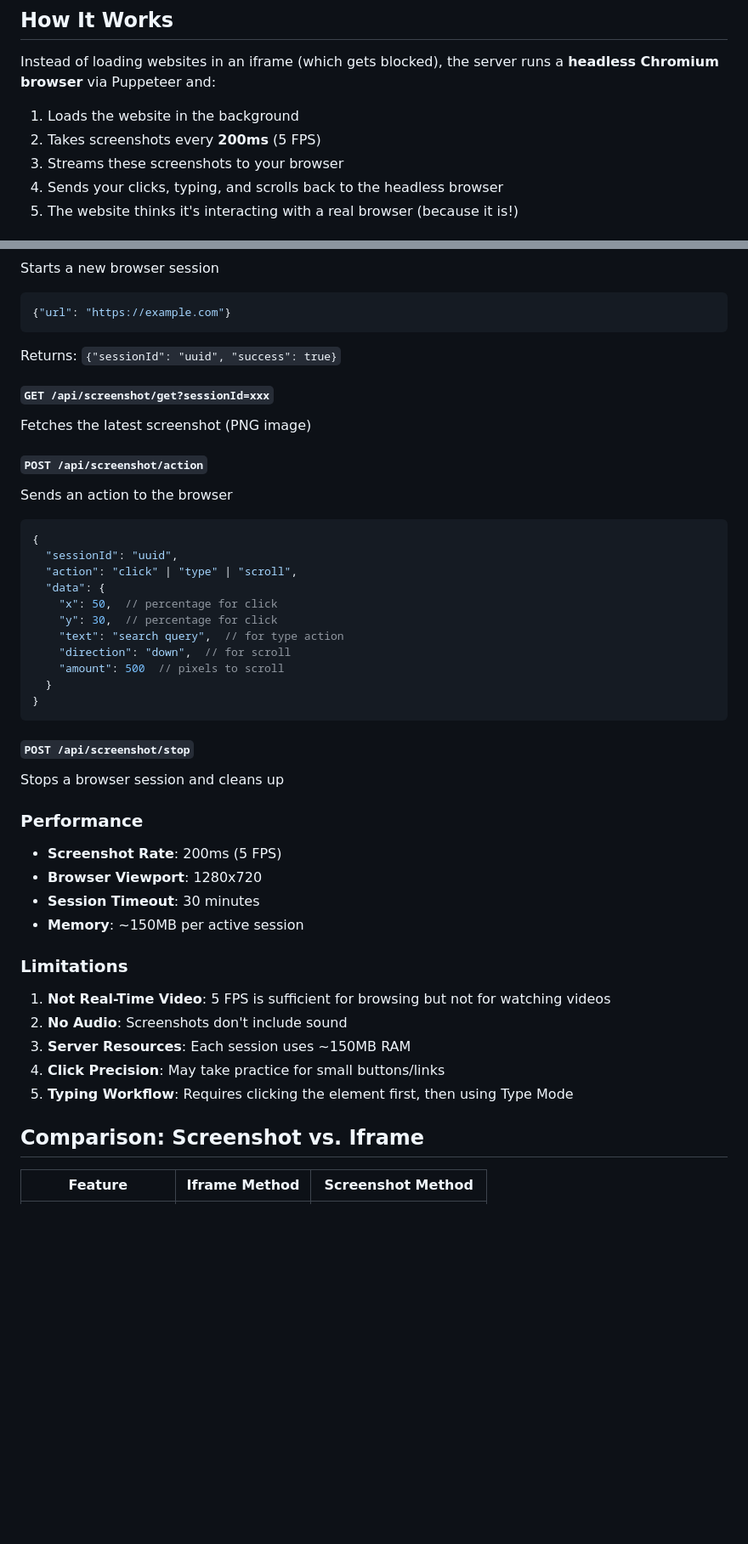
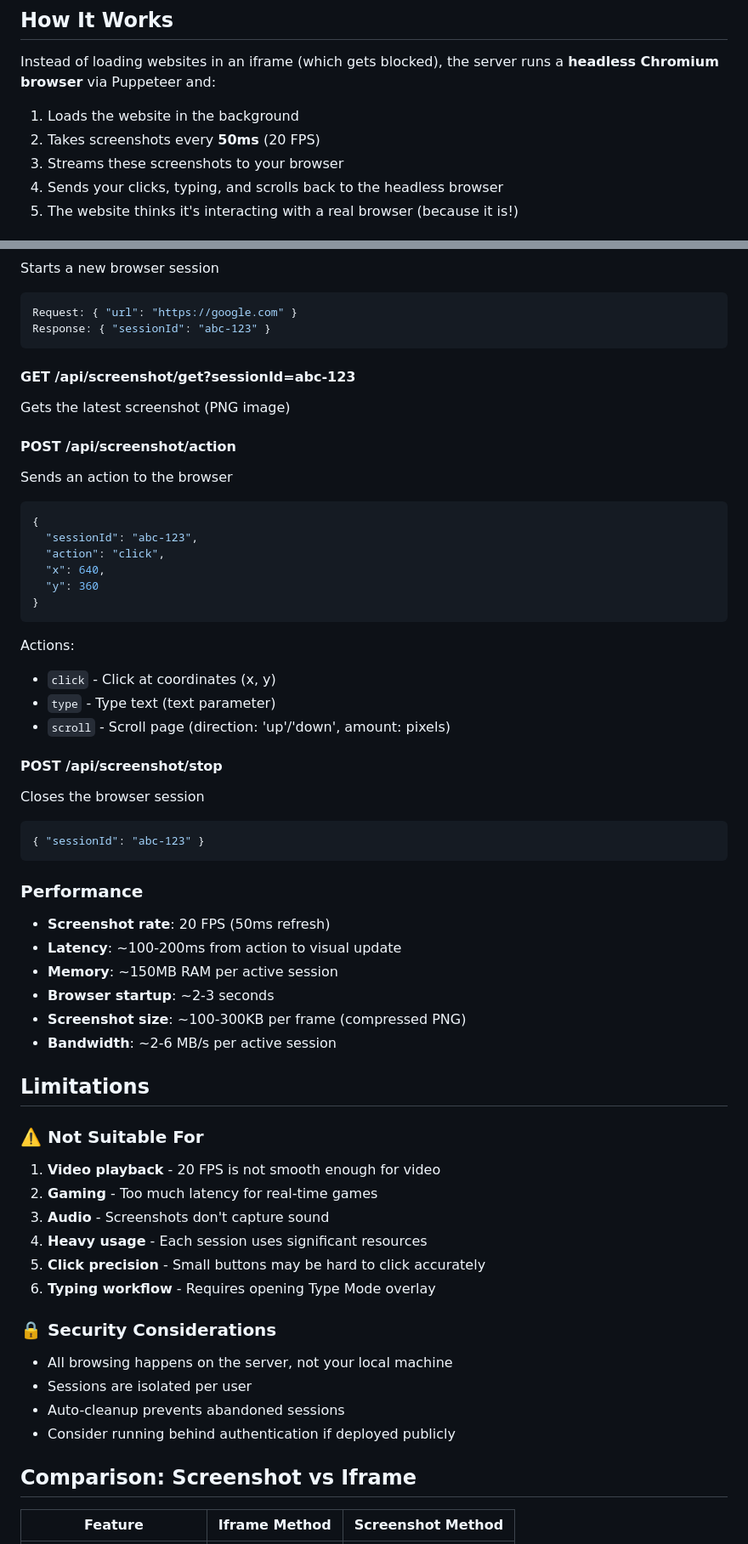
Before and after one commit to Gdog192/browser-portal, a Markdown page: SCREENSHOT_METHOD.md, 2 parts joined by grey strips. Shown: that part at 85% size. Rendered like a GitHub page; blank space fills up the shorter version.

````diff
--- a/SCREENSHOT_METHOD.md
+++ b/SCREENSHOT_METHOD.md
@@ -9,7 +9,7 @@ Browser Portal now uses **screenshot-based browsing** powered by Puppeteer to co
 Instead of loading websites in an iframe (which gets blocked), the server runs a **headless Chromium browser** via Puppeteer and:
 
 1. Loads the website in the background
-2. Takes screenshots every **200ms** (5 FPS)
+2. Takes screenshots every **50ms** (20 FPS)
 3. Streams these screenshots to your browser
 4. Sends your clicks, typing, and scrolls back to the headless browser
 5. The website thinks it's interacting with a real browser (because it is!)
@@ -129,46 +134,61 @@ The server will start on `http://localhost:3000`
 Starts a new browser session
 ```json
-{"url": "https://example.com"}
+Request: { "url": "https://google.com" }
+Response: { "sessionId": "abc-123" }
 ```
-Returns: `{"sessionId": "uuid", "success": true}`
 
-#### `GET /api/screenshot/get?sessionId=xxx`
-Fetches the latest screenshot (PNG image)
+#### GET /api/screenshot/get?sessionId=abc-123
+Gets the latest screenshot (PNG image)
 
-#### `POST /api/screenshot/action`
+#### POST /api/screenshot/action
 Sends an action to the browser
 ```json
 {
-  "sessionId": "uuid",
-  "action": "click" | "type" | "scroll",
-  "data": {
-    "x": 50,  // percentage for click
-    "y": 30,  // percentage for click
-    "text": "search query",  // for type action
-    "direction": "down",  // for scroll
-    "amount": 500  // pixels to scroll
-  }
+  "sessionId": "abc-123",
+  "action": "click",
+  "x": 640,
+  "y": 360
 }
 ```
 
-#### `POST /api/screenshot/stop`
-Stops a browser session and cleans up
+Actions:
+- `click` - Click at coordinates (x, y)
+- `type` - Type text (text parameter)
+- `scroll` - Scroll page (direction: 'up'/'down', amount: pixels)
+
+#### POST /api/screenshot/stop
+Closes the browser session
+```json
+{ "sessionId": "abc-123" }
+```
 
 ### Performance
 
-- **Screenshot Rate**: 200ms (5 FPS)
-- **Browser Viewport**: 1280x720
-- **Session Timeout**: 30 minutes
-- **Memory**: ~150MB per active session
+- **Screenshot rate**: 20 FPS (50ms refresh)
+- **Latency**: ~100-200ms from action to visual update
+- **Memory**: ~150MB RAM per active session
+- **Browser startup**: ~2-3 seconds
+- **Screenshot size**: ~100-300KB per frame (compressed PNG)
+- **Bandwidth**: ~2-6 MB/s per active session
 
-### Limitations
+## Limitations
 
-1. **Not Real-Time Video**: 5 FPS is sufficient for browsing but not for watching videos
-2. **No Audio**: Screenshots don't include sound
-3. **Server Resources**: Each session uses ~150MB RAM
-4. **Click Precision**: May take practice for small buttons/links
-5. **Typing Workflow**: Requires clicking the element first, then using Type Mode
+### ⚠️ Not Suitable For
 
-## Comparison: Screenshot vs. Iframe
+1. **Video playback** - 20 FPS is not smooth enough for video
+2. **Gaming** - Too much latency for real-time games
+3. **Audio** - Screenshots don't capture sound
+4. **Heavy usage** - Each session uses significant resources
+5. **Click precision** - Small buttons may be hard to click accurately
+6. **Typing workflow** - Requires opening Type Mode overlay
+
+### 🔒 Security Considerations
+
+- All browsing happens on the server, not your local machine
+- Sessions are isolated per user
+- Auto-cleanup prevents abandoned sessions
+- Consider running behind authentication if deployed publicly
+
+## Comparison: Screenshot vs Iframe
 
 | Feature | Iframe Method | Screenshot Method |
````
Also changed, not shown: other parts of SCREENSHOT_METHOD.md (+83 -85 lines).
